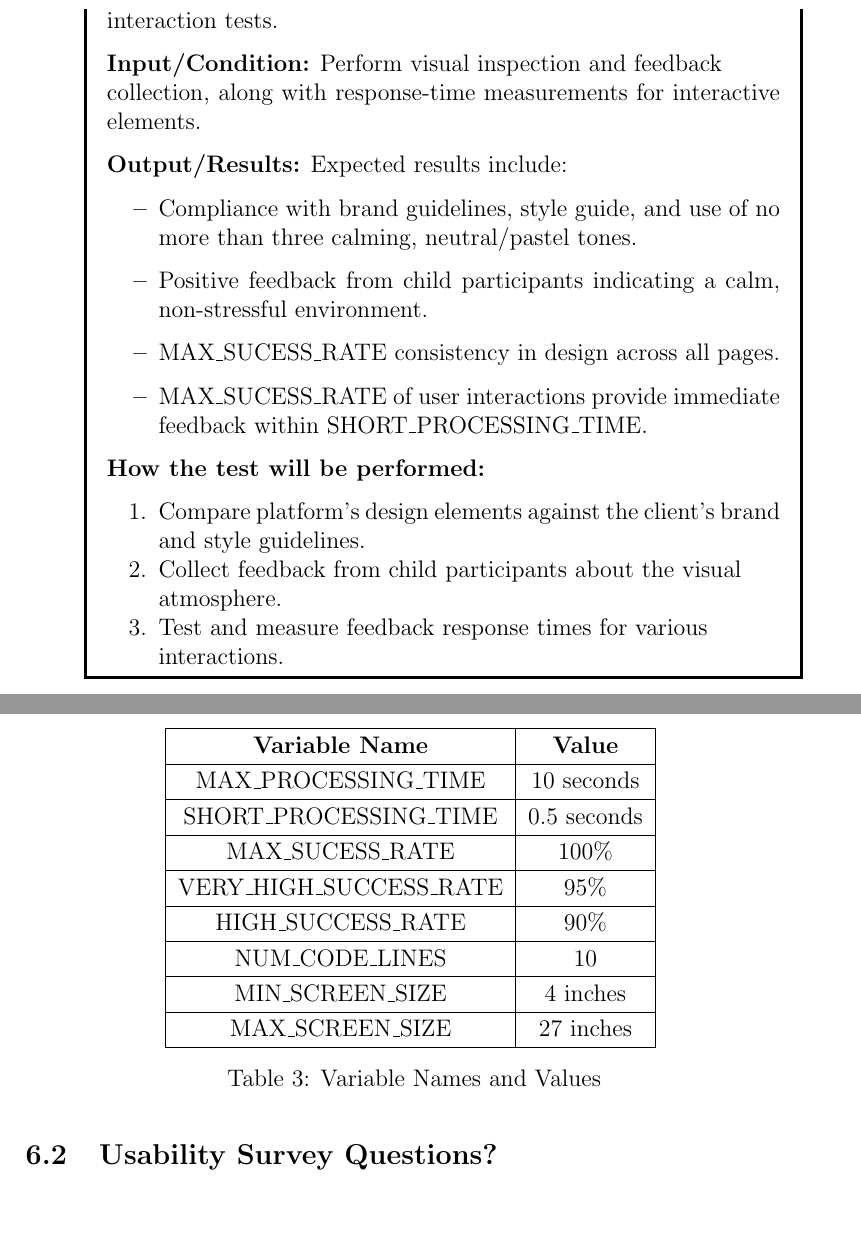
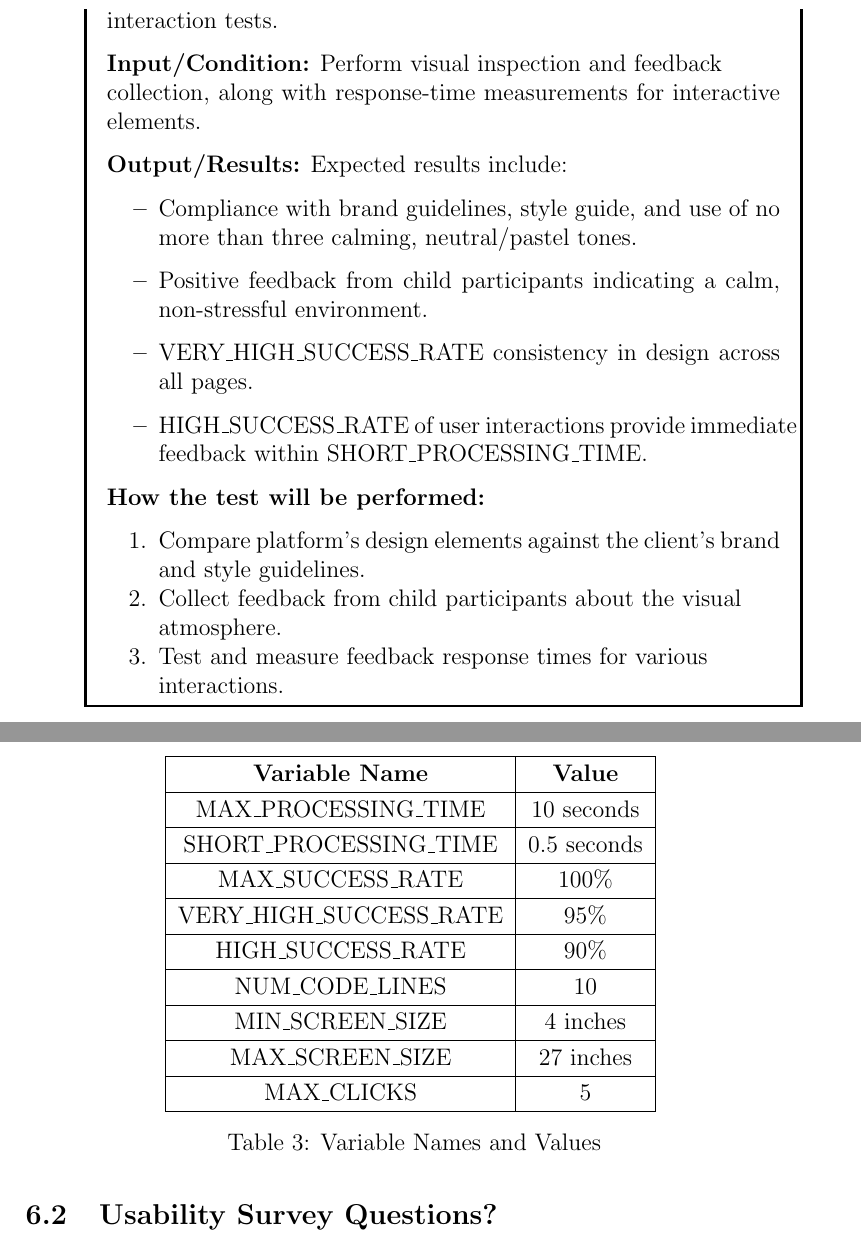
Before and after one commit to parishanizam/TeleHealth, a LaTeX document (docs/VnVPlan/VnVPlan.tex): two parts of pages 29 and 47 of 53, joined at a grey line, cut so that both start at the same text, the shorter picture padded with empty space. Compiled offline with pdfLaTeX.

Commit message:
minor fixes (symbolic parameters, spelling fixes)

```diff
--- a/docs/VnVPlan/VnVPlan.tex
+++ b/docs/VnVPlan/VnVPlan.tex
@@ -843,14 +843,14 @@ consistency, visual appeal, and responsiveness.
   \item LF-ST-LFR2 (covers LF-AR3, LF-AR5, LF-SR1, LF-SR2)
   \begin{mdframed}[linewidth=0.5mm]
     \textbf{Type:} Static and Dynamic \par
-    \textbf{Initial State:} Platform with finalized color schemes, fonts, and brand assets loaded and available for inspection and user \\interaction tests. \par
+    \textbf{Initial State:} Platform with finalized colour schemes, fonts, and brand assets loaded and available for inspection and user \\interaction tests. \par
     \textbf{Input/Condition:} Perform visual inspection and feedback \\collection, along with response-time measurements for interactive elements. \par
     \textbf{Output/Results:} Expected results include:
     \begin{itemize}
       \item Compliance with brand guidelines, style guide, and use of no more than three calming, neutral/pastel tones.
       \item Positive feedback from child participants indicating a calm, non-stressful environment.
-      \item MAX\_SUCESS\_RATE consistency in design across all pages.
-      \item MAX\_SUCESS\_RATE of user interactions provide immediate feedback within SHORT\_PROCESSING\_TIME.
+      \item VERY\_HIGH\_SUCCESS\_RATE consistency in design across all pages.
+      \item HIGH\_SUCCESS\_RATE of user interactions provide immediate feedback within SHORT\_PROCESSING\_TIME.
     \end{itemize} \par
     \textbf{How the test will be performed:}
     \begin{enumerate}[noitemsep]
@@ -1431,7 +1431,7 @@ Their values are defined in this section for easy maintenance.
       \hline
       SHORT\_PROCESSING\_TIME & 0.5 seconds \\
       \hline
-      MAX\_SUCESS\_RATE & 100\% \\
+      MAX\_SUCCESS\_RATE & 100\% \\
       \hline
       VERY\_HIGH\_SUCCESS\_RATE & 95\% \\
       \hline
@@ -1442,6 +1442,8 @@ Their values are defined in this section for easy maintenance.
       MIN\_SCREEN\_SIZE & 4 inches \\
       \hline
       MAX\_SCREEN\_SIZE & 27 inches \\
+      \hline
+      MAX\_CLICKS & 5 \\
       \hline
   \end{tabular}
   \caption{Variable Names and Values}
```
Also changed, not shown: docs/VnVPlan/VnVPlan.pdf, docs/VnVPlan/VnVPlan.tex (14 more changed lines).
